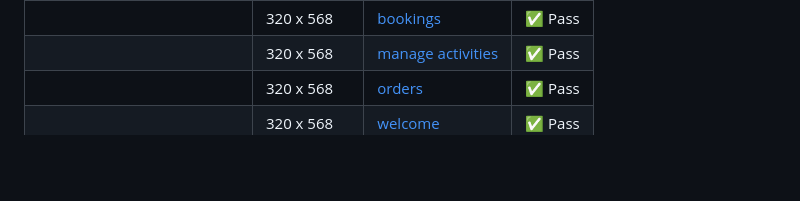
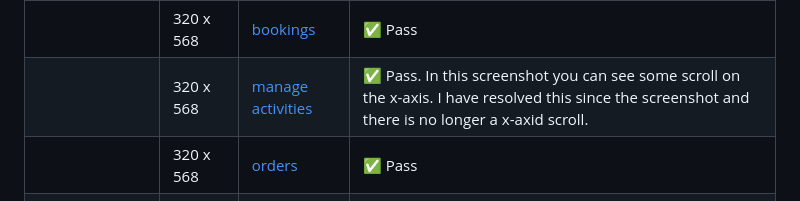
Before and after one commit to secarrel/Bike_Park_ecommerce, a Markdown page: TESTING.md, the part around the change printed below. Drawn GitHub-style; blank space fills up the shorter version.

```diff
--- a/TESTING.md
+++ b/TESTING.md
@@ -359,7 +359,7 @@ All pages were tested, but I only included screenshots of a selection of pages a
 | iPhone 5/SE                       | 320 x 568     | [activities](docs/responsiveness-ftbp/mobile/iPhone-5-SE-320x568-activities.png) | ✅ Pass    |
 |                                   | 320 x 568     | [activity details](docs/responsiveness-ftbp/mobile/iPhone-5-SE-320x568-activity-details.png) | ✅ Pass    |
 |                                   | 320 x 568     | [bookings](docs/responsiveness-ftbp/mobile/iPhone-5-SE-320x568-bookings.png) | ✅ Pass    |
-|                                   | 320 x 568     | [manage activities](docs/responsiveness-ftbp/mobile/iPhone-5-SE-320x568-manage-activities.png) | ✅ Pass    |
+|                                   | 320 x 568     | [manage activities](docs/responsiveness-ftbp/mobile/iPhone-5-SE-320x568-manage-activities.png) | ✅ Pass. In this screenshot you can see some scroll on the x-axis. I have resolved this since the screenshot and there is no longer a x-axid scroll. |
 |                                   | 320 x 568     | [orders](docs/responsiveness-ftbp/mobile/iPhone-5-SE-320x568-orders.png) | ✅ Pass    |
 |                                   | 320 x 568     | [welcome](docs/responsiveness-ftbp/mobile/iPhone-5-SE-320x568-welcome.png) | ✅ Pass    |
 | Kindle Fire HDX                   | 800 x 1280    | [activity details](docs/responsiveness-ftbp/tablet/Kindle-Fire-HDX-800x1280-activity-details.png) | ✅ Pass    |
```
Also changed, not shown: other parts of TESTING.md (+1 -1 lines), README.md (+7 -11 lines).
